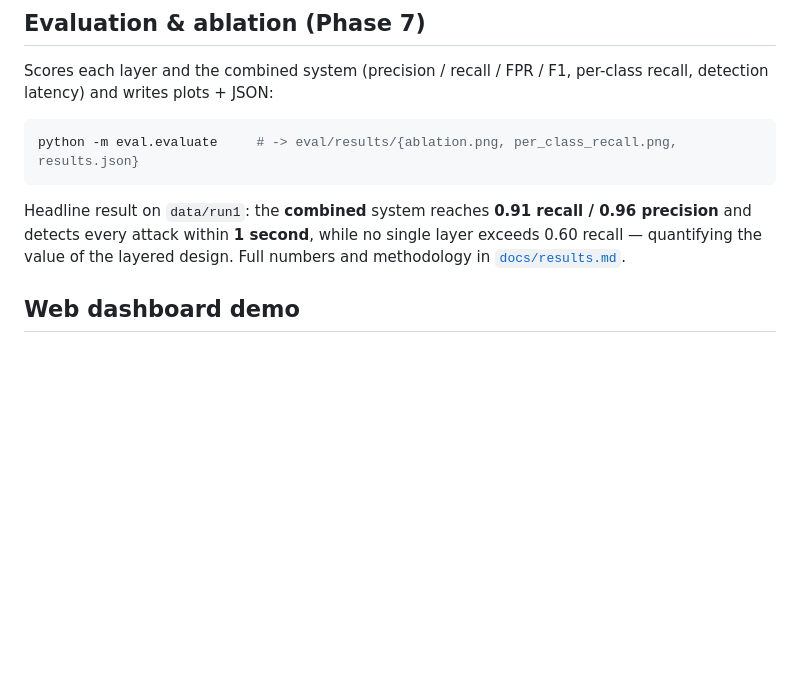
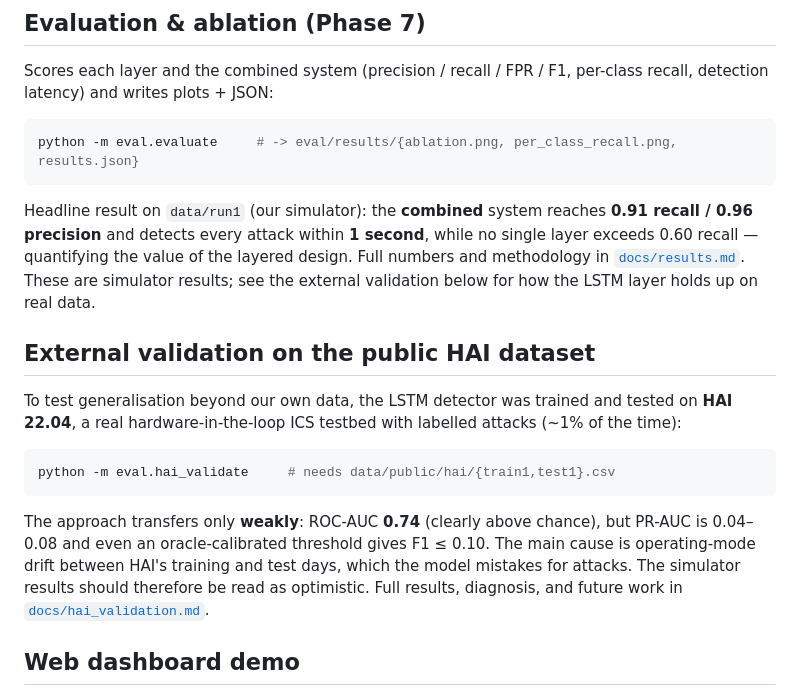
Before and after one commit to sunidhiyk/fyp-ics-water-treatment, a Markdown page: README.md, the part around the change. GitHub-like rendering; blank space fills up the shorter version.

````diff
--- a/README.md
+++ b/README.md
@@ -146,10 +146,29 @@ per-class recall, detection latency) and writes plots + JSON:
 python -m eval.evaluate     # -> eval/results/{ablation.png, per_class_recall.png, results.json}
 ```
 
-Headline result on `data/run1`: the **combined** system reaches **0.91 recall /
-0.96 precision** and detects every attack within **1 second**, while no single
-layer exceeds 0.60 recall — quantifying the value of the layered design. Full
-numbers and methodology in [`docs/results.md`](docs/results.md).
+Headline result on `data/run1` (our simulator): the **combined** system reaches
+**0.91 recall / 0.96 precision** and detects every attack within **1 second**,
+while no single layer exceeds 0.60 recall — quantifying the value of the layered
+design. Full numbers and methodology in [`docs/results.md`](docs/results.md).
+These are simulator results; see the external validation below for how the LSTM
+layer holds up on real data.
+
+## External validation on the public HAI dataset
+
+To test generalisation beyond our own data, the LSTM detector was trained and
+tested on **HAI 22.04**, a real hardware-in-the-loop ICS testbed with labelled
+attacks (~1% of the time):
+
+```bash
+python -m eval.hai_validate     # needs data/public/hai/{train1,test1}.csv
+```
+
+The approach transfers only **weakly**: ROC-AUC **0.74** (clearly above chance),
+but PR-AUC is 0.04–0.08 and even an oracle-calibrated threshold gives F1 ≤ 0.10.
+The main cause is operating-mode drift between HAI's training and test days,
+which the model mistakes for attacks. The simulator results should therefore be
+read as optimistic. Full results, diagnosis, and future work in
+[`docs/hai_validation.md`](docs/hai_validation.md).
 
 ## Web dashboard demo
 
````
Also changed, not shown: docs/hai_validation.md (added, +110 -0 lines), eval/results/hai_timeline.png (added), 3 other files.
